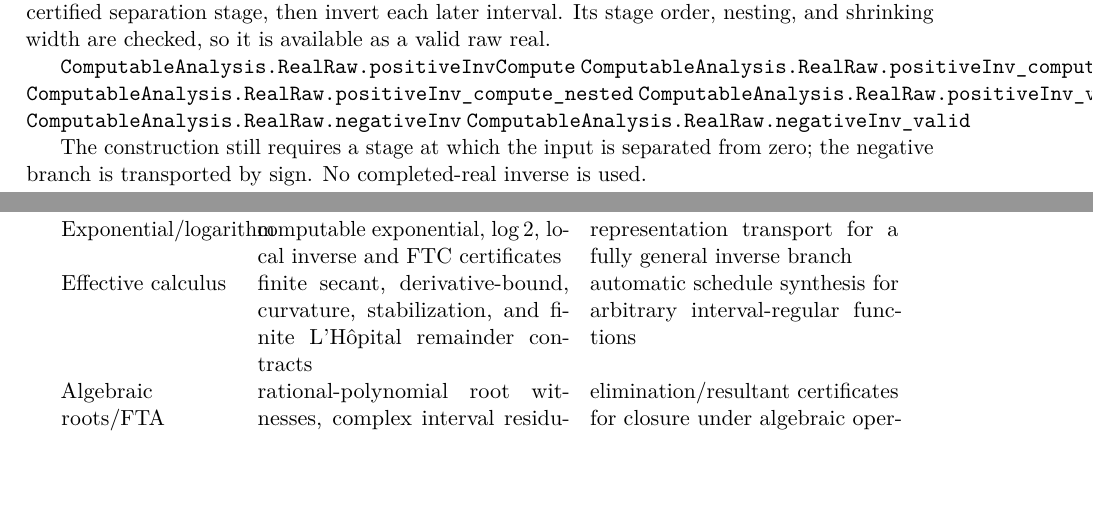
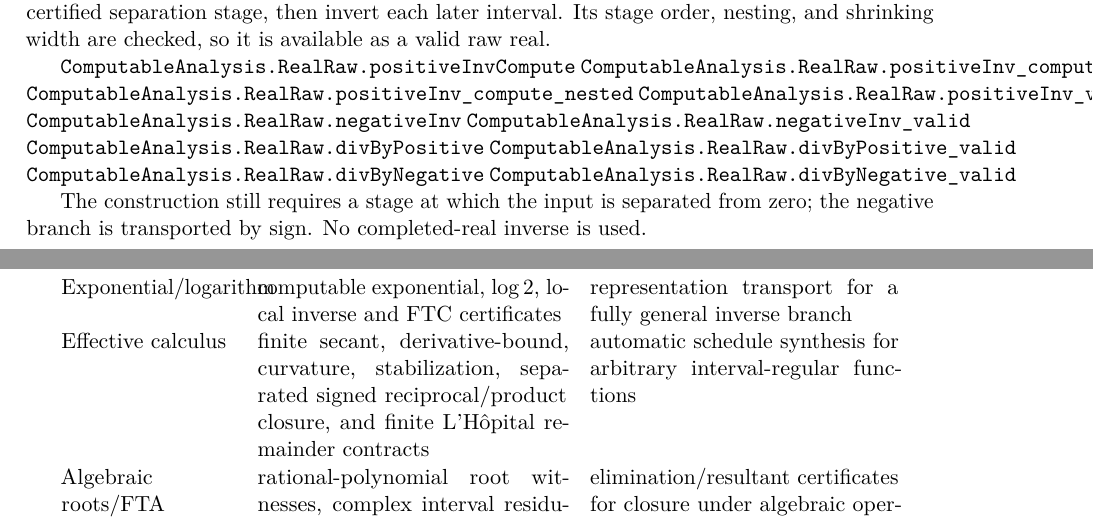
Before and after one commit to liuyao12/computable-analysis, a LaTeX thesis (blueprint/src/web.tex, which reads blueprint/src/06-effective-calculus.tex, blueprint/src/08-roadmap.tex): two parts of pages 62 and 99 of 100, joined at a grey line, cut so that both start at the same text, the shorter picture padded with empty space. Compiled offline with pdfLaTeX.

Commit message:
Add sign-separated raw quotient constructors

```diff
--- a/blueprint/src/06-effective-calculus.tex
+++ b/blueprint/src/06-effective-calculus.tex
@@ -438,6 +438,10 @@ as a valid raw real.
 \lean{ComputableAnalysis.RealRaw.positiveInv_valid}
 \lean{ComputableAnalysis.RealRaw.negativeInv}
 \lean{ComputableAnalysis.RealRaw.negativeInv_valid}
+\lean{ComputableAnalysis.RealRaw.divByPositive}
+\lean{ComputableAnalysis.RealRaw.divByPositive_valid}
+\lean{ComputableAnalysis.RealRaw.divByNegative}
+\lean{ComputableAnalysis.RealRaw.divByNegative_valid}
 \leanok
 
 The construction still requires a stage at which the input is separated from
--- a/blueprint/src/08-roadmap.tex
+++ b/blueprint/src/08-roadmap.tex
@@ -150,8 +150,8 @@ Exponential/logarithm &
 computable exponential, \(\log 2\), local inverse and FTC certificates &
 representation transport for a fully general inverse branch \\
 Effective calculus &
-finite secant, derivative-bound, curvature, stabilization, and finite
-L'Hôpital remainder contracts &
+finite secant, derivative-bound, curvature, stabilization, separated signed
+reciprocal/product closure, and finite L'Hôpital remainder contracts &
 automatic schedule synthesis for arbitrary interval-regular functions \\
 Algebraic roots/FTA &
 rational-polynomial root witnesses, complex interval residuals, and supplied-root
```
Also changed, not shown: FORMALIZATION_GUIDE.md (+9 -0 lines), 1 other file.
